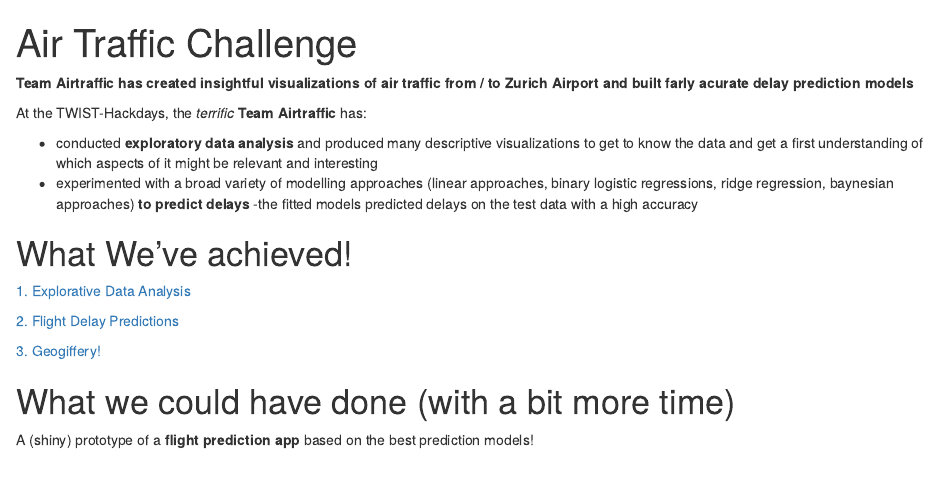
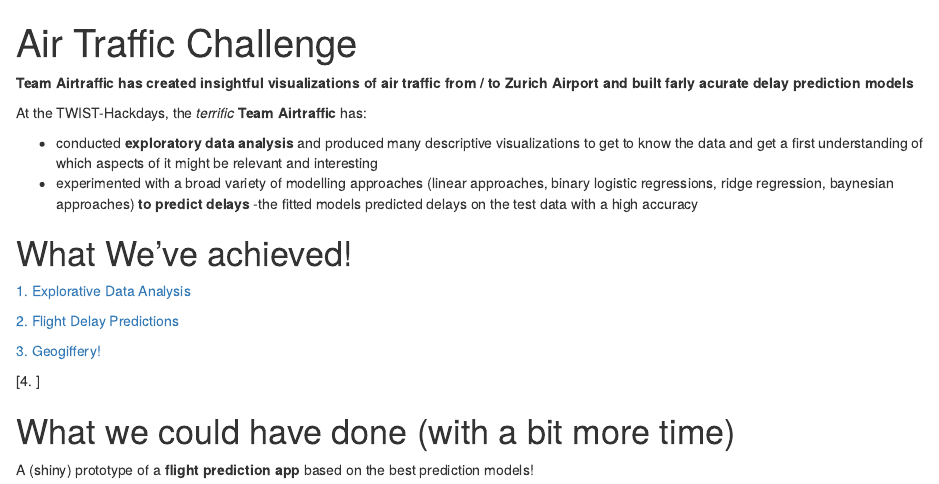
Before and after one commit to openZH/twist_airtraffic, an R Markdown document (docs/index.Rmd): the page in a window 1100 px wide, from its top. Rendered offline with R 4.5, knitr and Pandoc, with nearby package versions; drawn as R Markdown's standard HTML page in place of the format the file asks for.

Commit message:
index file updated

```diff
--- a/docs/index.Rmd
+++ b/docs/index.Rmd
@@ -20,11 +20,13 @@
 
 # What We've achieved!
 
-[1. Explorative Data Analysis]()
+[1. Explorative Data Analysis](https://openzh.github.io/twist_airtraffic/airtraffic_prediction)
 
-[2. Flight Delay Predictions]()
+[2. Flight Delay Predictions](https://openzh.github.io/twist_airtraffic/airtraffic_prediction)
 
-[3. Geogiffery!]()
+[3. Geogiffery!](https://openzh.github.io/twist_airtraffic/animated_flights)
+
+[4. ]
 
 # What we could have done (with a bit more time)
 
```
